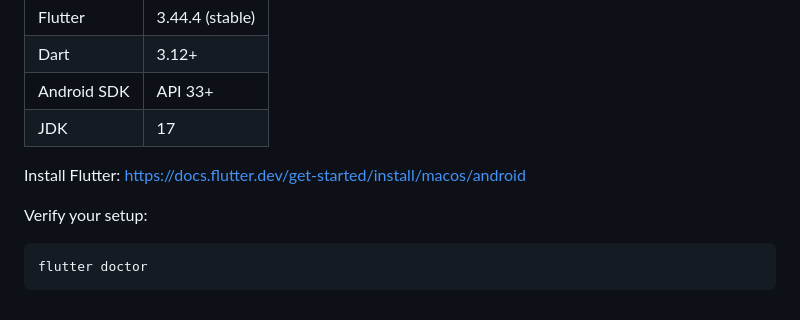
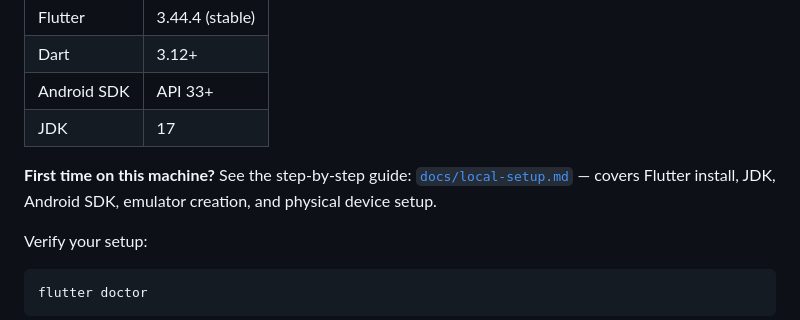
Before and after one commit to vishnuknehru/smooth-drive, a Markdown page: app/README.md, the part around the change. Rendered like a GitHub page.

```diff
--- a/app/README.md
+++ b/app/README.md
@@ -13,7 +13,7 @@ Real-time driving coach that scores smoothness (acceleration, braking, speed com
 | Android SDK | API 33+ |
 | JDK | 17 |
 
-Install Flutter: https://docs.flutter.dev/get-started/install/macos/android
+**First time on this machine?** See the step-by-step guide: [`docs/local-setup.md`](../docs/local-setup.md) — covers Flutter install, JDK, Android SDK, emulator creation, and physical device setup.
 
 Verify your setup:
 
```
Also changed, not shown: docs/local-setup.md (added, +163 -0 lines).
